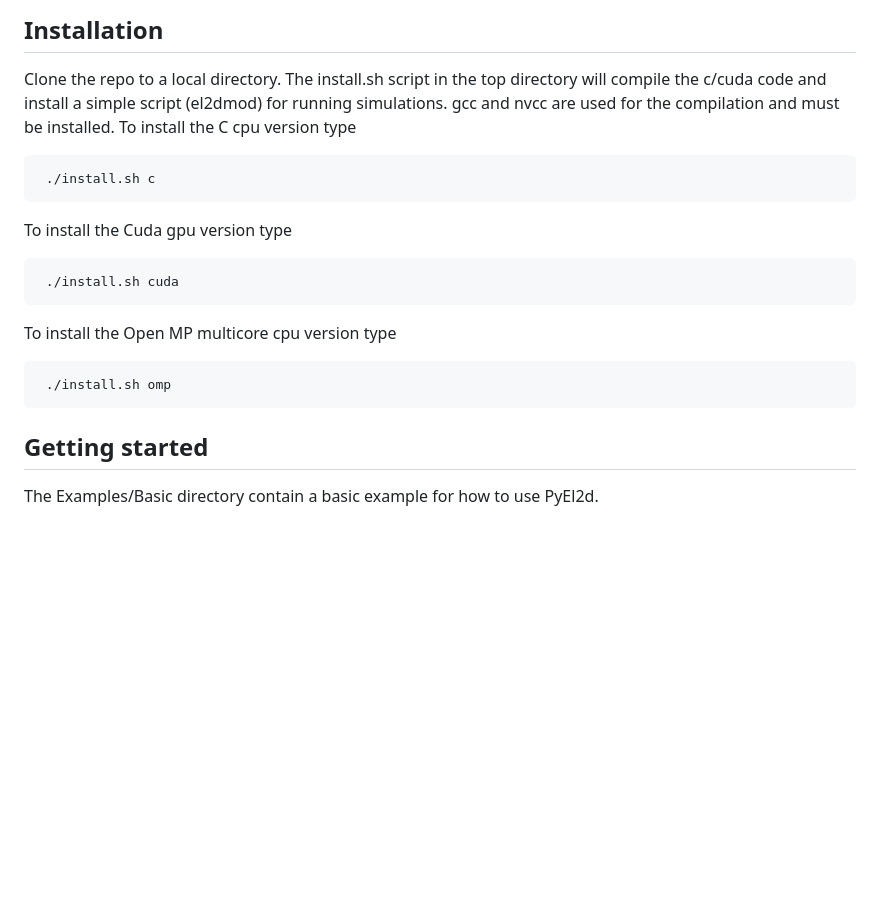
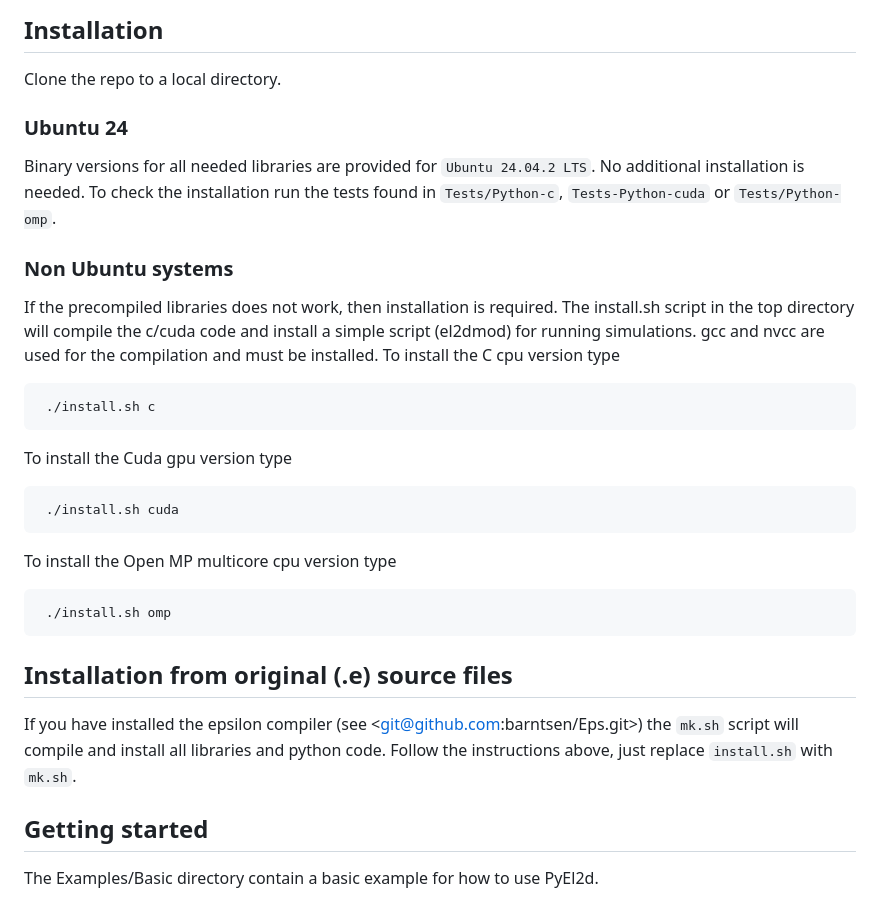
Before and after one commit to barntsen/PyEl2d, a Markdown page: README.md, the part around the change. Rendered like a GitHub page; blank space fills up the shorter version.

````diff
--- a/README.md
+++ b/README.md
@@ -15,6 +15,16 @@ This makes it possible to maintain a single source code version for cpu and gpu.
 
 ## Installation
 Clone the repo to a local directory.
+
+### Ubuntu 24
+Binary versions for all needed libraries are provided for
+```Ubuntu 24.04.2 LTS```. No additional installation is needed.
+To check the installation run the tests found in
+```Tests/Python-c```, ```Tests-Python-cuda``` or
+```Tests/Python-omp```.
+
+### Non Ubuntu systems
+If the precompiled libraries does not work, then installation is required.
 The install.sh script in the top directory will compile the c/cuda code and
 install a simple script (el2dmod) for running simulations.
 gcc and nvcc are used for the compilation and must be installed.
@@ -29,6 +39,11 @@ To install the Cuda gpu version type
 To install the Open MP multicore cpu version type
 
      ./install.sh omp
+
+## Installation from original (.e) source files
+If you have installed the epsilon compiler (see <git@github.com:barntsen/Eps.git>)
+the ```mk.sh``` script will compile and install all libraries and python code.
+Follow the instructions above, just replace ```install.sh``` with ```mk.sh```.
 
 ## Getting started
 The Examples/Basic directory contain a basic example for how to use
````
